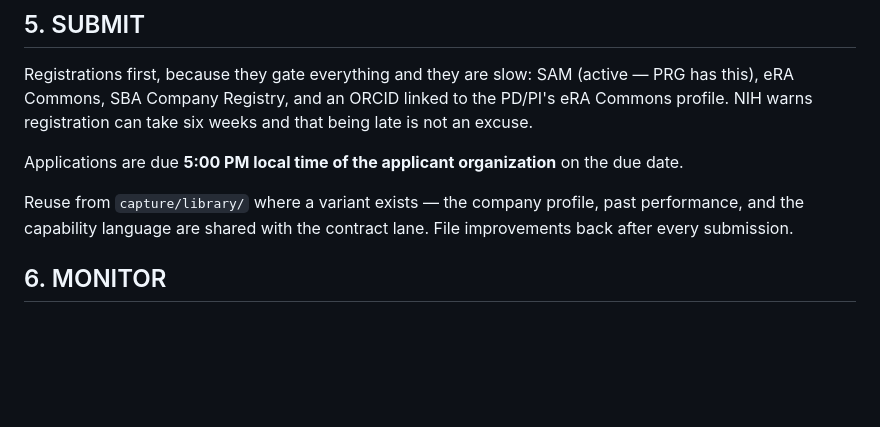
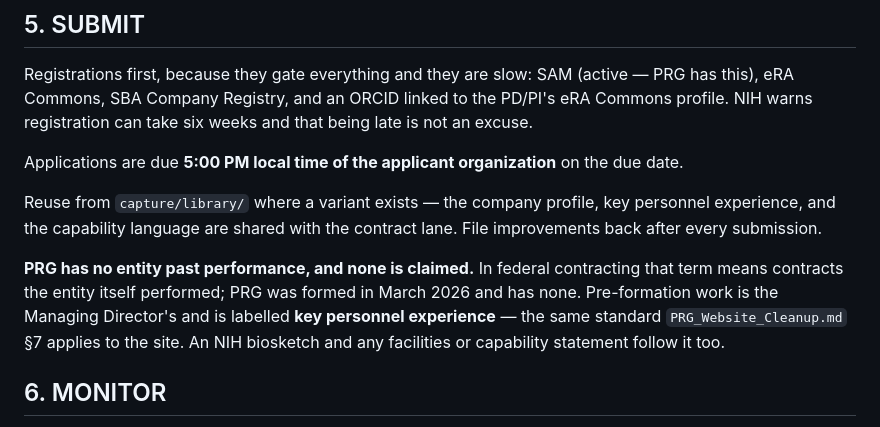
Before and after one commit to pacificresearch/Pacific-Research-LLC-Website, a Markdown page: sbir/WORKFLOW.md, the part around the change. Rendered like a GitHub page; blank space fills up the shorter version.

Commit message:
Align the SBIR workflow with the repo's past-performance standard
PR #26 landed PRG_Website_Cleanup.md on main while this branch was open.
Its section 7 makes explicit what "past performance" means in federal
contracting — contracts the ENTITY performed, formally evaluated — and
PRG, formed March 2026, has none. Everything pre-formation is the
Managing Director's and is labelled key personnel experience.

sbir/WORKFLOW.md listed "past performance" among the library assets to
reuse when assembling an application. That was loose enough to walk an
NIH biosketch or facilities section into claiming entity past
performance PRG does not have, which is the exact failure the rest of
this lane is built to prevent.

Renamed to key personnel experience and stated the rule once, pointing
at the same standard the site now follows.

Checked the rest of the branch against that cleanup doc while here: the
SDVOSB global rule in section 13 is already satisfied (the acronym only,
the phrase is never spelled out), and sbir/PROFILE.md already carries
the section 4 and 7 attribution — the company block holds only
registration facts plus the explicit list of what PRG does not have,
and every credential sits under the Managing Director heading.

Co-Authored-By: Claude Opus 5 <noreply@anthropic.com>
Claude-Session: https://claude.ai/code/session_014QWw2ug452S4cncf4cGhXR

```diff
--- a/sbir/WORKFLOW.md
+++ b/sbir/WORKFLOW.md
@@ -103,8 +103,16 @@ Applications are due **5:00 PM local time of the applicant
 organization** on the due date.
 
 Reuse from `capture/library/` where a variant exists — the company
-profile, past performance, and the capability language are shared with
-the contract lane. File improvements back after every submission.
+profile, key personnel experience, and the capability language are
+shared with the contract lane. File improvements back after every
+submission.
+
+**PRG has no entity past performance, and none is claimed.** In federal
+contracting that term means contracts the entity itself performed; PRG
+was formed in March 2026 and has none. Pre-formation work is the
+Managing Director's and is labelled **key personnel experience** — the
+same standard `PRG_Website_Cleanup.md` §7 applies to the site. An NIH
+biosketch and any facilities or capability statement follow it too.
 
 ## 6. MONITOR
 
```
